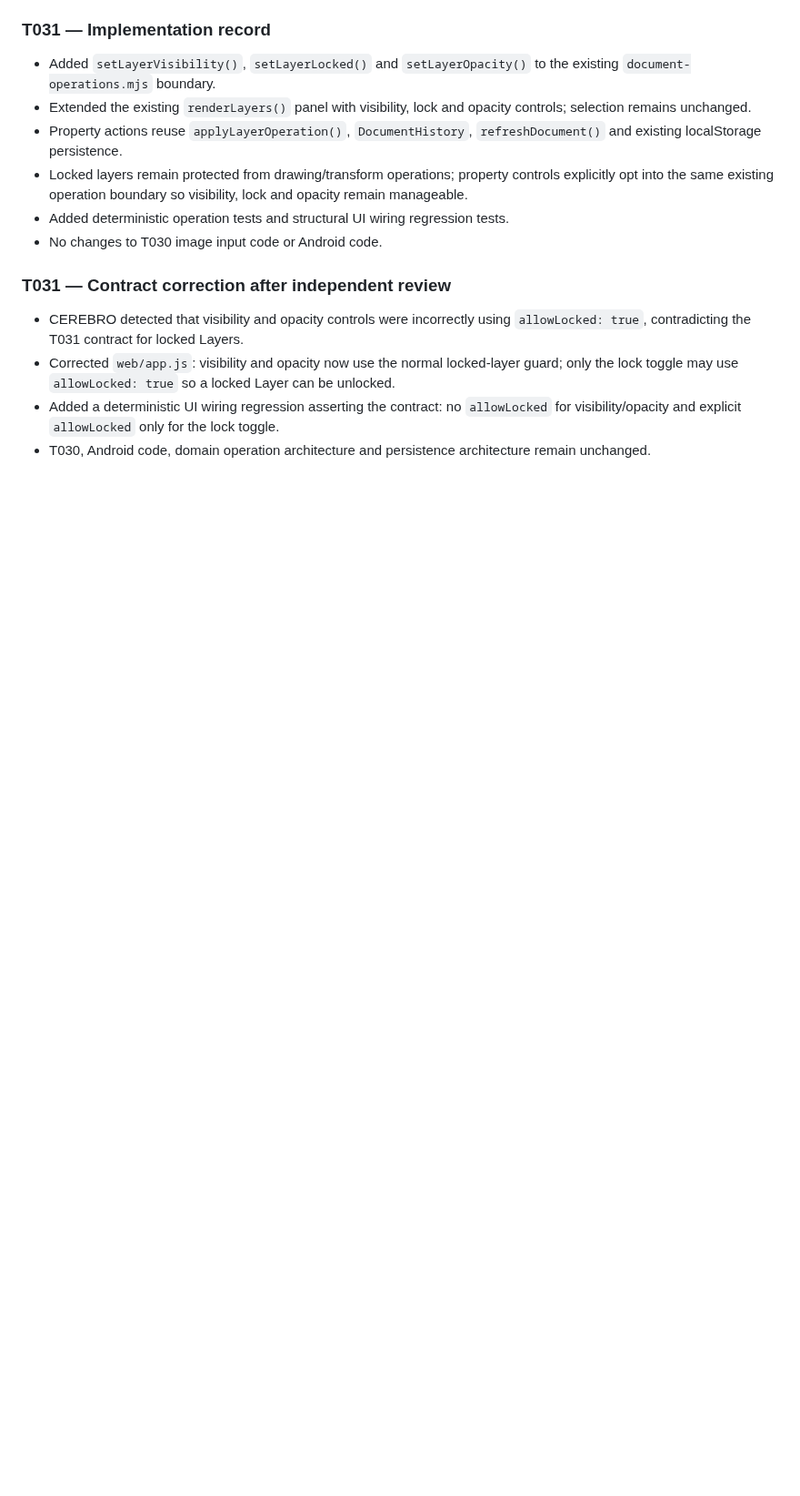
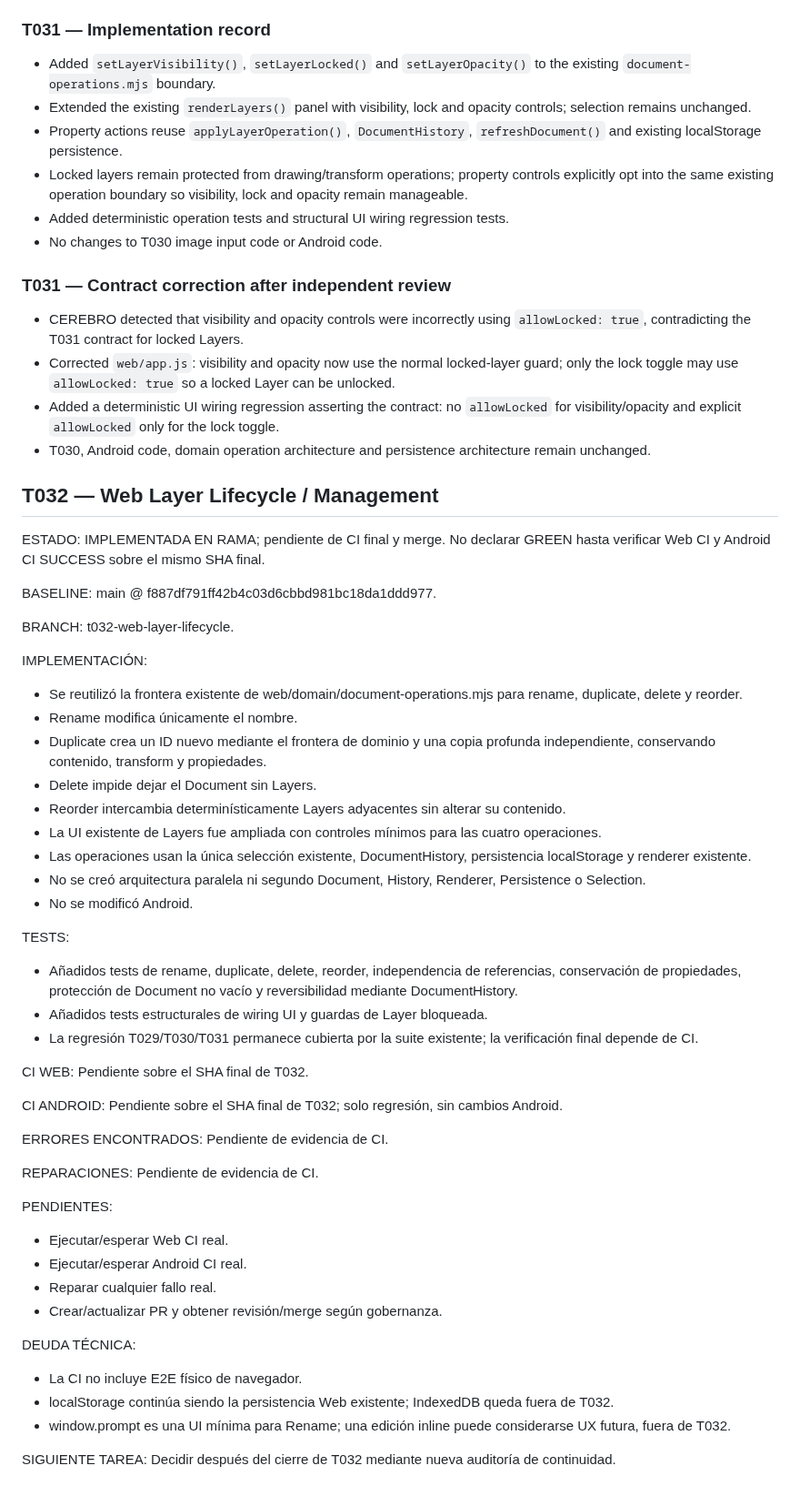
Before and after one commit to jonhararagi/animeart, a Markdown page: docs/CONTINUITY.md, the part around the change. Shown at 91% size. Drawn GitHub-style; blank space fills up the shorter version.

Commit message:
T032: implement Web layer lifecycle management

```diff
--- a/docs/CONTINUITY.md
+++ b/docs/CONTINUITY.md
@@ -963,3 +963,56 @@ CRITERIO DE ACEPTACIÓN:
 - Corrected `web/app.js`: visibility and opacity now use the normal locked-layer guard; only the lock toggle may use `allowLocked: true` so a locked Layer can be unlocked.
 - Added a deterministic UI wiring regression asserting the contract: no `allowLocked` for visibility/opacity and explicit `allowLocked` only for the lock toggle.
 - T030, Android code, domain operation architecture and persistence architecture remain unchanged.
+
+## T032 — Web Layer Lifecycle / Management
+
+ESTADO:
+IMPLEMENTADA EN RAMA; pendiente de CI final y merge. No declarar GREEN hasta verificar Web CI y Android CI SUCCESS sobre el mismo SHA final.
+
+BASELINE:
+main @ f887df791ff42b4c03d6cbbd981bc18da1ddd977.
+
+BRANCH:
+t032-web-layer-lifecycle.
+
+IMPLEMENTACIÓN:
+- Se reutilizó la frontera existente de web/domain/document-operations.mjs para rename, duplicate, delete y reorder.
+- Rename modifica únicamente el nombre.
+- Duplicate crea un ID nuevo mediante el frontera de dominio y una copia profunda independiente, conservando contenido, transform y propiedades.
+- Delete impide dejar el Document sin Layers.
+- Reorder intercambia determinísticamente Layers adyacentes sin alterar su contenido.
+- La UI existente de Layers fue ampliada con controles mínimos para las cuatro operaciones.
+- Las operaciones usan la única selección existente, DocumentHistory, persistencia localStorage y renderer existente.
+- No se creó arquitectura paralela ni segundo Document, History, Renderer, Persistence o Selection.
+- No se modificó Android.
+
+TESTS:
+- Añadidos tests de rename, duplicate, delete, reorder, independencia de referencias, conservación de propiedades, protección de Document no vacío y reversibilidad mediante DocumentHistory.
+- Añadidos tests estructurales de wiring UI y guardas de Layer bloqueada.
+- La regresión T029/T030/T031 permanece cubierta por la suite existente; la verificación final depende de CI.
+
+CI WEB:
+Pendiente sobre el SHA final de T032.
+
+CI ANDROID:
+Pendiente sobre el SHA final de T032; solo regresión, sin cambios Android.
+
+ERRORES ENCONTRADOS:
+Pendiente de evidencia de CI.
+
+REPARACIONES:
+Pendiente de evidencia de CI.
+
+PENDIENTES:
+- Ejecutar/esperar Web CI real.
+- Ejecutar/esperar Android CI real.
+- Reparar cualquier fallo real.
+- Crear/actualizar PR y obtener revisión/merge según gobernanza.
+
+DEUDA TÉCNICA:
+- La CI no incluye E2E físico de navegador.
+- localStorage continúa siendo la persistencia Web existente; IndexedDB queda fuera de T032.
+- window.prompt es una UI mínima para Rename; una edición inline puede considerarse UX futura, fuera de T032.
+
+SIGUIENTE TAREA:
+Decidir después del cierre de T032 mediante nueva auditoría de continuidad.
```
